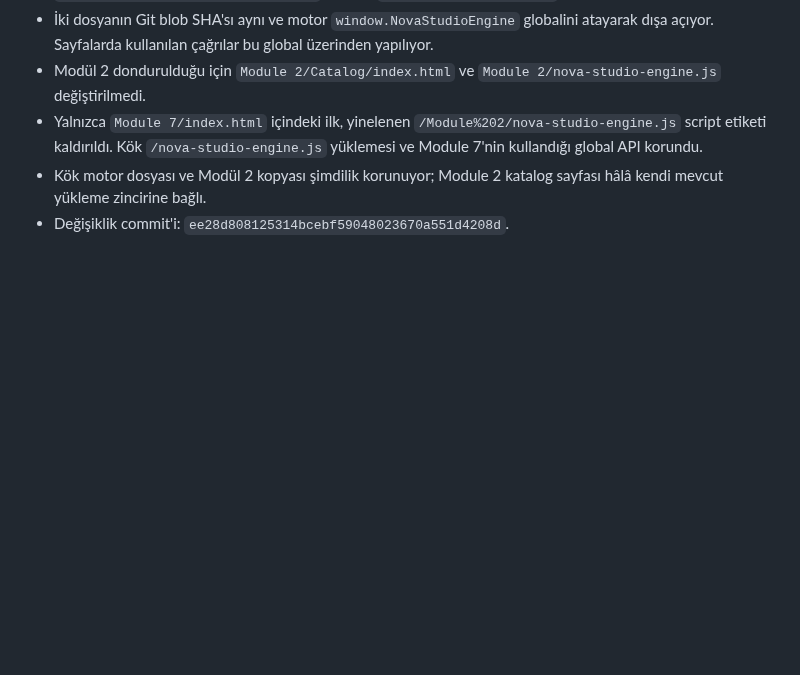
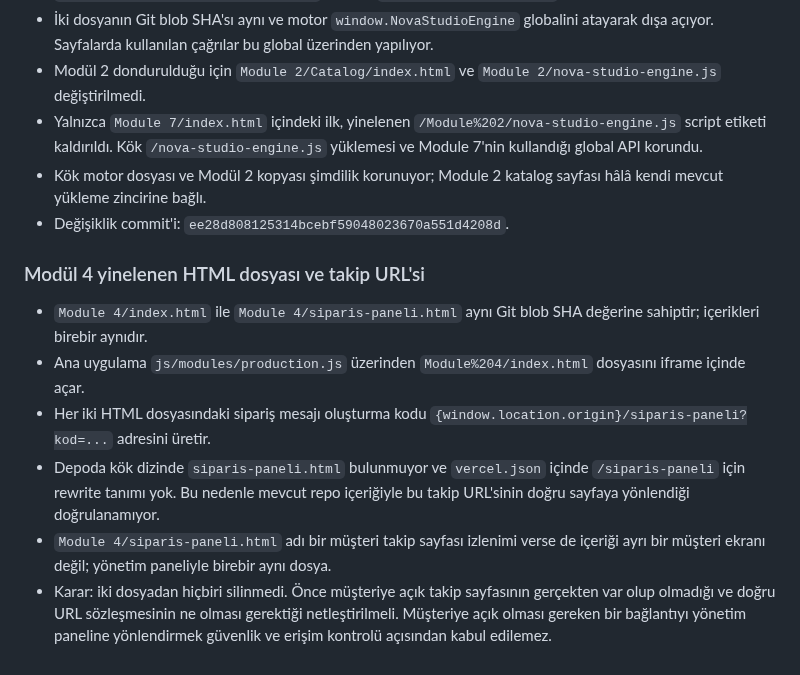
Before and after one commit to Andromeda012/Insta_Deployment, a Markdown page: docs/cleanup-inventory.md, the part around the change. Drawn GitHub-style; blank space fills up the shorter version.

Commit message:
docs: flag Module 4 duplicate and tracking route mismatch

```diff
--- a/docs/cleanup-inventory.md
+++ b/docs/cleanup-inventory.md
@@ -83,3 +83,12 @@ Bir sonraki temizlik adımı, `api/photoroom-campaign.js` endpoint'inin tüm HTM
 - Yalnızca `Module 7/index.html` içindeki ilk, yinelenen `/Module%202/nova-studio-engine.js` script etiketi kaldırıldı. Kök `/nova-studio-engine.js` yüklemesi ve Module 7'nin kullandığı global API korundu.
 - Kök motor dosyası ve Modül 2 kopyası şimdilik korunuyor; Module 2 katalog sayfası hâlâ kendi mevcut yükleme zincirine bağlı.
 - Değişiklik commit'i: `ee28d808125314bcebf59048023670a551d4208d`.
+
+### Modül 4 yinelenen HTML dosyası ve takip URL'si
+
+- `Module 4/index.html` ile `Module 4/siparis-paneli.html` aynı Git blob SHA değerine sahiptir; içerikleri birebir aynıdır.
+- Ana uygulama `js/modules/production.js` üzerinden `Module%204/index.html` dosyasını iframe içinde açar.
+- Her iki HTML dosyasındaki sipariş mesajı oluşturma kodu `{window.location.origin}/siparis-paneli?kod=...` adresini üretir.
+- Depoda kök dizinde `siparis-paneli.html` bulunmuyor ve `vercel.json` içinde `/siparis-paneli` için rewrite tanımı yok. Bu nedenle mevcut repo içeriğiyle bu takip URL'sinin doğru sayfaya yönlendiği doğrulanamıyor.
+- `Module 4/siparis-paneli.html` adı bir müşteri takip sayfası izlenimi verse de içeriği ayrı bir müşteri ekranı değil; yönetim paneliyle birebir aynı dosya.
+- Karar: iki dosyadan hiçbiri silinmedi. Önce müşteriye açık takip sayfasının gerçekten var olup olmadığı ve doğru URL sözleşmesinin ne olması gerektiği netleştirilmeli. Müşteriye açık olması gereken bir bağlantıyı yönetim paneline yönlendirmek güvenlik ve erişim kontrolü açısından kabul edilemez.
```
